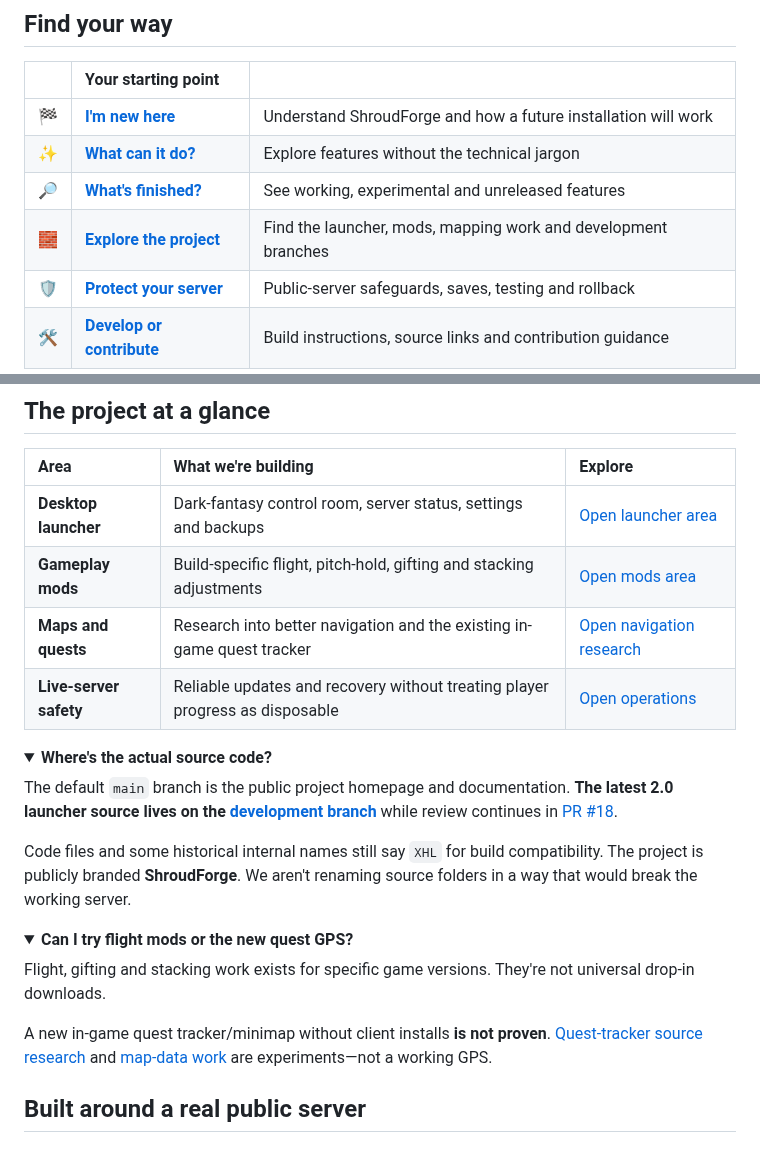
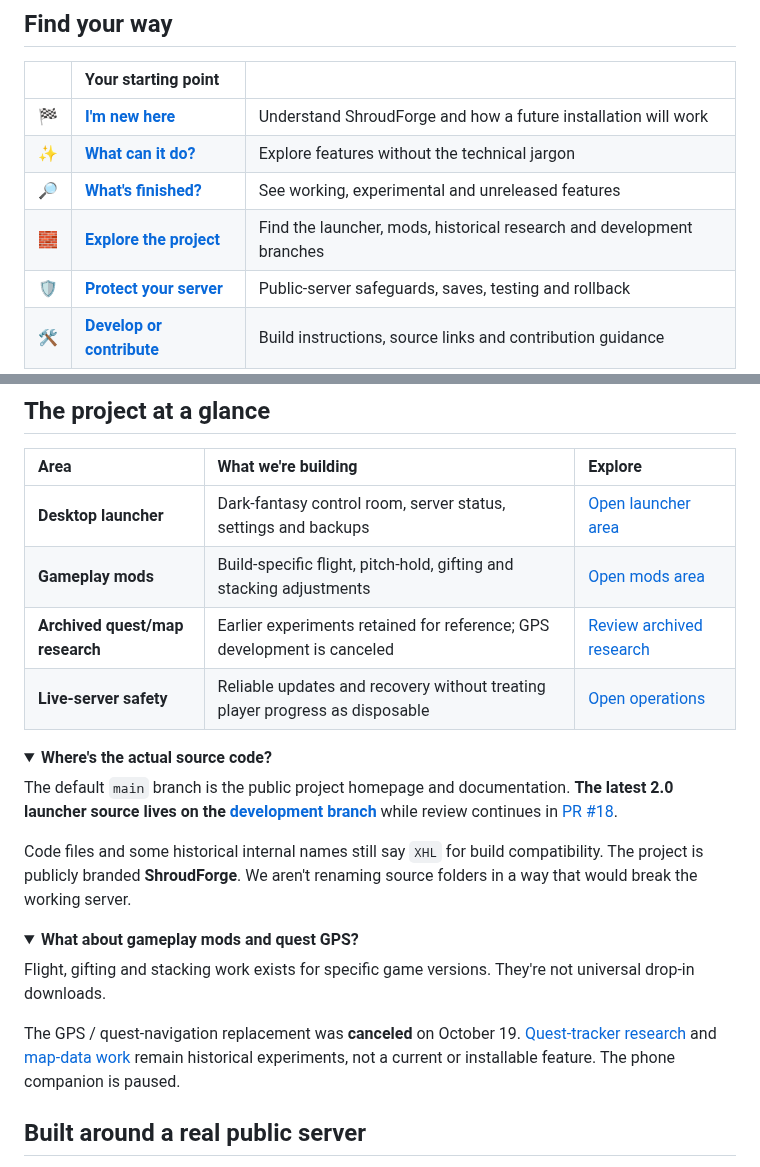
Before and after one commit to Systemkill90/XHL-Enshrouded-Launcher, a Markdown page: README.md, 2 parts joined by grey strips. Rendered like a GitHub page; folded sections open.

Commit message:
docs: clarify README.md against current project scope

```diff
--- a/README.md
+++ b/README.md
@@ -34,7 +34,7 @@
 | 🏁 | **[I'm new here](docs/start/README.md)** | Understand ShroudForge and how a future installation will work |
 | ✨ | **[What can it do?](docs/start/features.md)** | Explore features without the technical jargon |
 | 🔎 | **[What's finished?](docs/project/README.md)** | See working, experimental and unreleased features |
-| 🧱 | **[Explore the project](docs/areas/README.md)** | Find the launcher, mods, mapping work and development branches |
+| 🧱 | **[Explore the project](docs/areas/README.md)** | Find the launcher, mods, historical research and development branches |
 | 🛡️ | **[Protect your server](docs/operate/README.md)** | Public-server safeguards, saves, testing and rollback |
 | 🛠️ | **[Develop or contribute](docs/developers/README.md)** | Build instructions, source links and contribution guidance |
 
@@ -44,7 +44,7 @@
 | :-- | :-- | :-- |
 | **Desktop launcher** | Dark-fantasy control room, server status, settings and backups | [Open launcher area](docs/areas/launcher.md) |
 | **Gameplay mods** | Build-specific flight, pitch-hold, gifting and stacking adjustments | [Open mods area](docs/areas/mods.md) |
-| **Maps and quests** | Research into better navigation and the existing in-game quest tracker | [Open navigation research](docs/areas/navigation.md) |
+| **Archived quest/map research** | Earlier experiments retained for reference; GPS development is canceled | [Review archived research](docs/areas/navigation.md) |
 | **Live-server safety** | Reliable updates and recovery without treating player progress as disposable | [Open operations](docs/areas/operations.md) |
 
 <details>
@@ -57,11 +57,11 @@ Code files and some historical internal names still say `XHL` for build compatib
 </details>
 
 <details>
-<summary><strong>Can I try flight mods or the new quest GPS?</strong></summary>
+<summary><strong>What about gameplay mods and quest GPS?</strong></summary>
 
 Flight, gifting and stacking work exists for specific game versions. They're not universal drop-in downloads.
 
-A new in-game quest tracker/minimap without client installs **is not proven**. [Quest-tracker source research](https://github.com/Systemkill90/XHL-Enshrouded-Launcher/pull/24) and [map-data work](https://github.com/Systemkill90/XHL-Enshrouded-Launcher/pull/21) are experiments—not a working GPS.
+The GPS / quest-navigation replacement was **canceled** on October 19. [Quest-tracker research](https://github.com/Systemkill90/XHL-Enshrouded-Launcher/pull/24) and [map-data work](https://github.com/Systemkill90/XHL-Enshrouded-Launcher/pull/21) remain historical experiments, not a current or installable feature. The phone companion is paused.
 
 </details>
 
```
